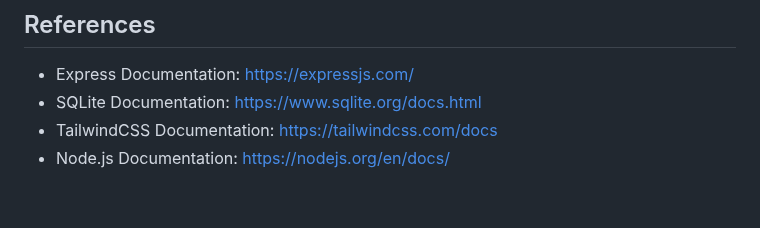
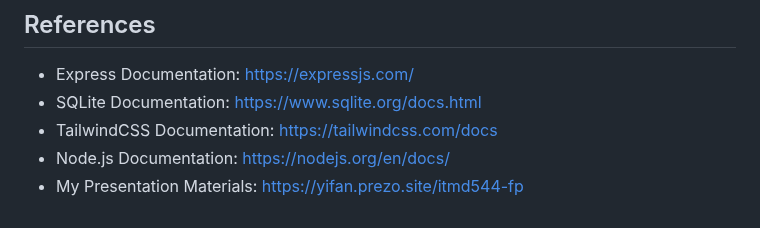
Before and after one commit to oreoft/ITMD544-S24, a Markdown page: final-project/index.md, the part around the change. GitHub-like rendering.

Commit message:
feat(final-project): update the reademe

```diff
--- a/final-project/index.md
+++ b/final-project/index.md
@@ -270,3 +270,4 @@ npm run start
 - SQLite Documentation: https://www.sqlite.org/docs.html
 - TailwindCSS Documentation: https://tailwindcss.com/docs
 - Node.js Documentation: https://nodejs.org/en/docs/
+- My Presentation Materials: https://yifan.prezo.site/itmd544-fp
```
